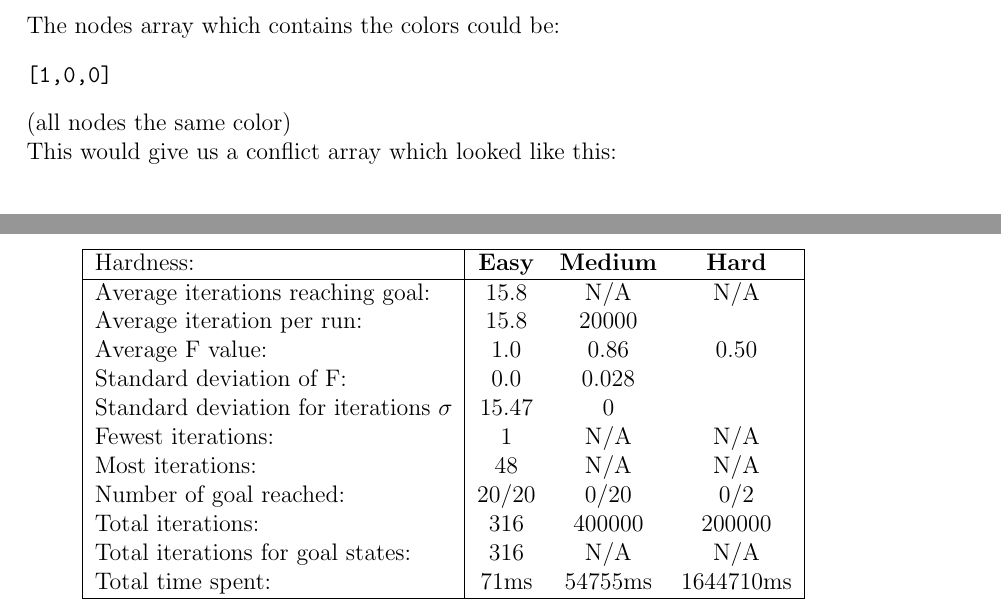
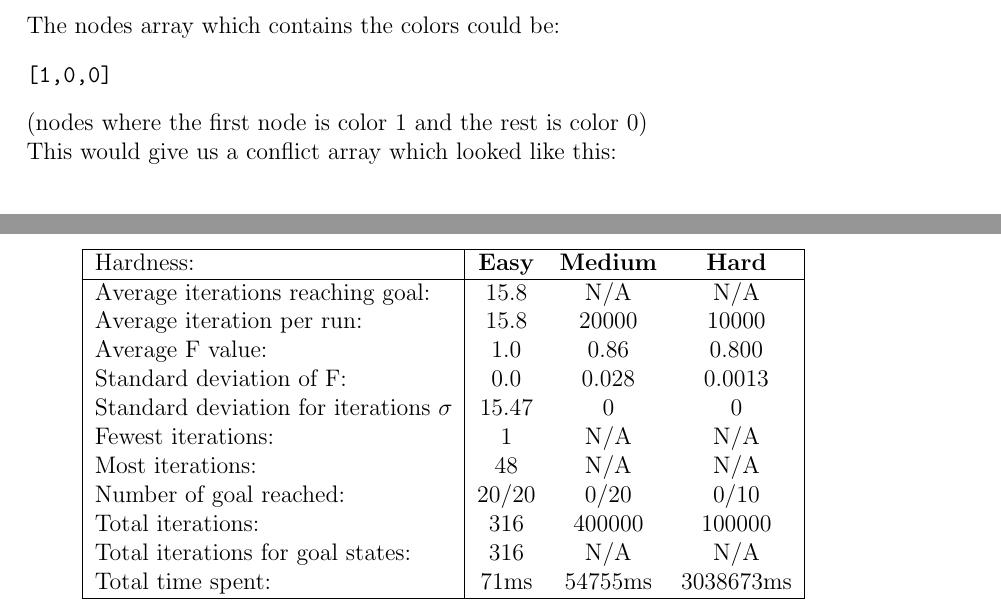
Before and after one commit to hdlam91/aiprog, a LaTeX document (report/aiprog2Report.tex): two parts of pages 9 and 12 of 12, joined at a grey line, cut so that both start at the same text. Compiled offline with pdfLaTeX.

Commit message:
fixed typo and sa k=9

```diff
--- a/report/aiprog2Report.tex
+++ b/report/aiprog2Report.tex
@@ -300,7 +300,7 @@ The nodes array which contains the colors could be:
 \begin{verbatim}
 [1,0,0]
 \end{verbatim}
-\end{center} (all nodes the same color)\\
+\end{center} (nodes where the first node is color 1 and the rest is color 0)\\
 This would give us a conflict array which looked like this:\\
 \begin{center}
 \begin{verbatim}
@@ -446,16 +446,16 @@ SA: (we've taken 20000 as the maximum iteration for the medium one, because it's
     \hline
     Hardness: &\textbf{Easy} & \textbf{Medium} & \textbf{Hard} \\ \hline
     Average iterations reaching goal: & 15.8& N/A & N/A\\
-    Average iteration per run:  & 15.8 & 20000 &  \\
-    Average F value: & 1.0 & 0.86 & 0.50\\
-    Standard deviation of F: & 0.0 & 0.028 & \\
-    Standard deviation for iterations $\sigma$ & 15.47 & 0 & \\
+    Average iteration per run:  & 15.8 & 20000 &  10000\\
+    Average F value: & 1.0 & 0.86 & 0.800\\
+    Standard deviation of F: & 0.0 & 0.028 & 0.0013\\
+    Standard deviation for iterations $\sigma$ & 15.47 & 0 & 0\\
     Fewest iterations: & 1 & N/A & N/A\\
     Most iterations: & 48 & N/A& N/A\\
-    Number of goal reached: & 20/20 & 0/20 & 0/2\\
-    Total iterations: & 316 & 400000& 200000\\
+    Number of goal reached: & 20/20 & 0/20 & 0/10\\
+    Total iterations: & 316 & 400000& 100000\\
     Total iterations for goal states: & 316 & N/A& N/A\\
-    Total time spent: & 71ms & 54755ms & 1644710ms\\
+    Total time spent: & 71ms & 54755ms & 3038673ms\\
     \hline
   \end{tabular}
 \end{center}
```
